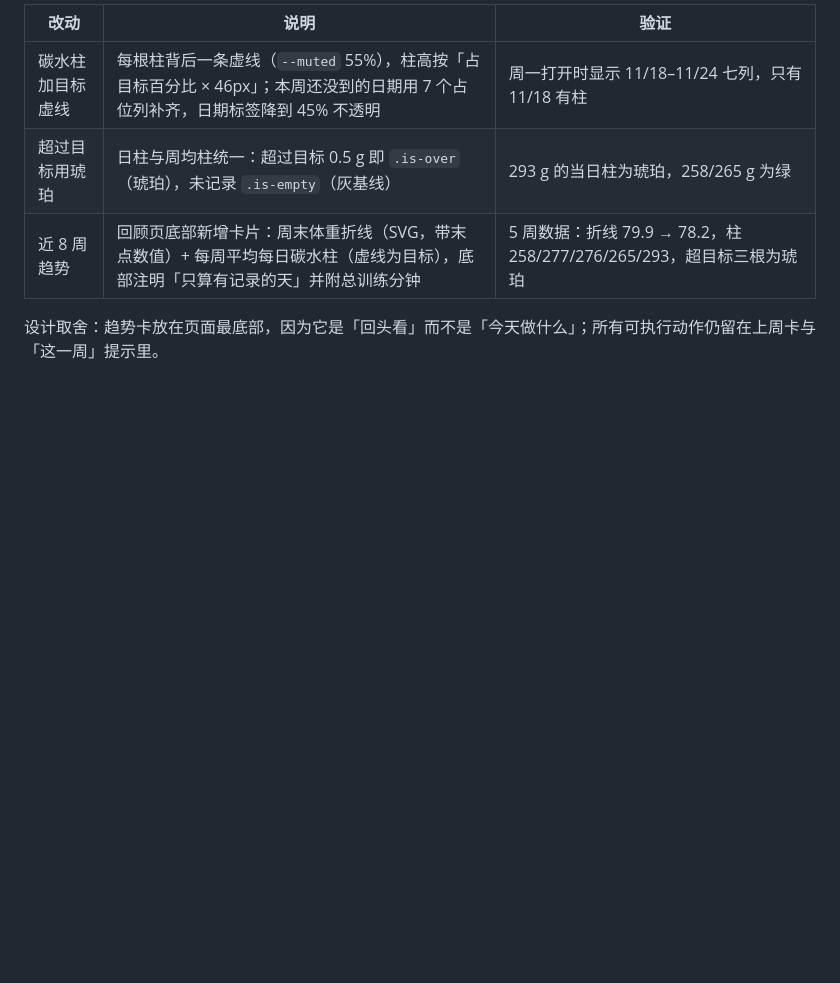
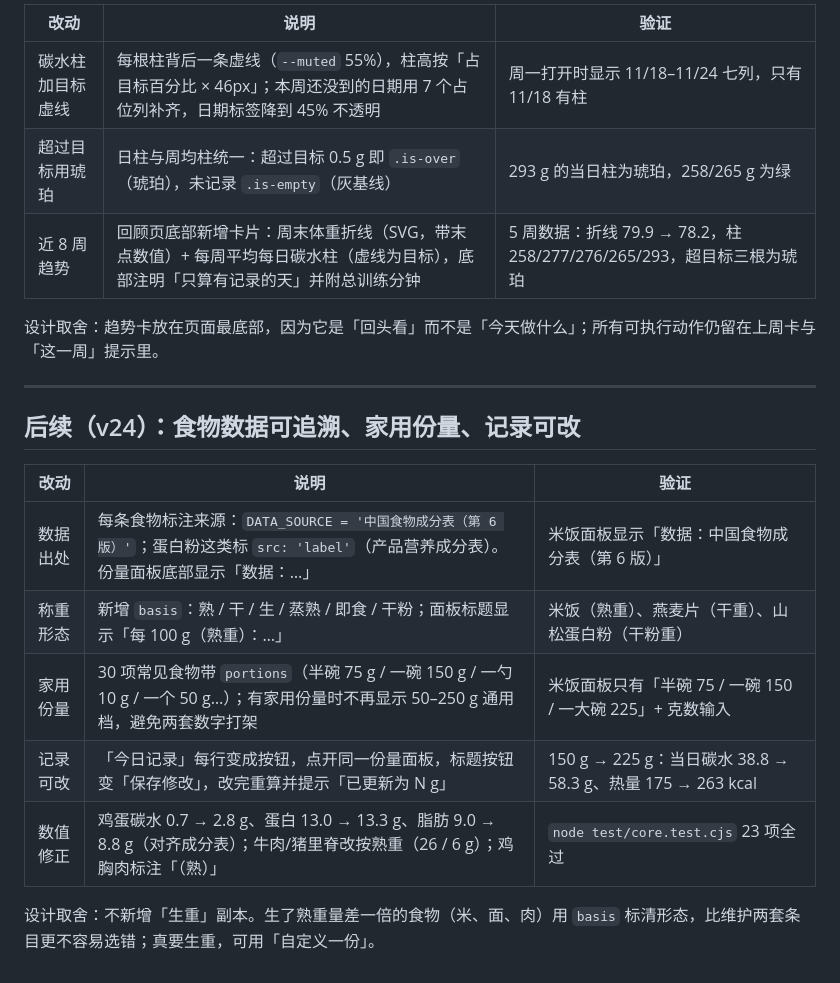
Before and after one commit to fishmale/532-carb-cut, a Markdown page: docs/hig-review.md, the part around the change. Drawn GitHub-style; blank space fills up the shorter version.

```diff
--- a/docs/hig-review.md
+++ b/docs/hig-review.md
@@ -213,3 +213,17 @@
 | 近 8 周趋势 | 回顾页底部新增卡片：周末体重折线（SVG，带末点数值）+ 每周平均每日碳水柱（虚线为目标），底部注明「只算有记录的天」并附总训练分钟 | 5 周数据：折线 79.9 → 78.2，柱 258/277/276/265/293，超目标三根为琥珀 |
 
 设计取舍：趋势卡放在页面最底部，因为它是「回头看」而不是「今天做什么」；所有可执行动作仍留在上周卡与「这一周」提示里。
+
+---
+
+## 后续（v24）：食物数据可追溯、家用份量、记录可改
+
+| 改动 | 说明 | 验证 |
+| --- | --- | --- |
+| 数据出处 | 每条食物标注来源：`DATA_SOURCE = '中国食物成分表（第 6 版）'`；蛋白粉这类标 `src: 'label'`（产品营养成分表）。份量面板底部显示「数据：…」 | 米饭面板显示「数据：中国食物成分表（第 6 版）」 |
+| 称重形态 | 新增 `basis`：熟 / 干 / 生 / 蒸熟 / 即食 / 干粉；面板标题显示「每 100 g（熟重）：…」 | 米饭（熟重）、燕麦片（干重）、山松蛋白粉（干粉重） |
+| 家用份量 | 30 项常见食物带 `portions`（半碗 75 g / 一碗 150 g / 一勺 10 g / 一个 50 g…）；有家用份量时不再显示 50–250 g 通用档，避免两套数字打架 | 米饭面板只有「半碗 75 / 一碗 150 / 一大碗 225」+ 克数输入 |
+| 记录可改 | 「今日记录」每行变成按钮，点开同一份量面板，标题按钮变「保存修改」，改完重算并提示「已更新为 N g」 | 150 g → 225 g：当日碳水 38.8 → 58.3 g、热量 175 → 263 kcal |
+| 数值修正 | 鸡蛋碳水 0.7 → 2.8 g、蛋白 13.0 → 13.3 g、脂肪 9.0 → 8.8 g（对齐成分表）；牛肉/猪里脊改按熟重（26 / 6 g）；鸡胸肉标注「（熟）」 | `node test/core.test.cjs` 23 项全过 |
+
+设计取舍：不新增「生重」副本。生了熟重量差一倍的食物（米、面、肉）用 `basis` 标清形态，比维护两套条目更不容易选错；真要生重，可用「自定义一份」。
```
Also changed, not shown: README.md (+5 -3 lines), screens/02-today.png, screens/07-food-sheet.png, screens/09-picker.png, screens/16-protein.png (added), 6 other files.
